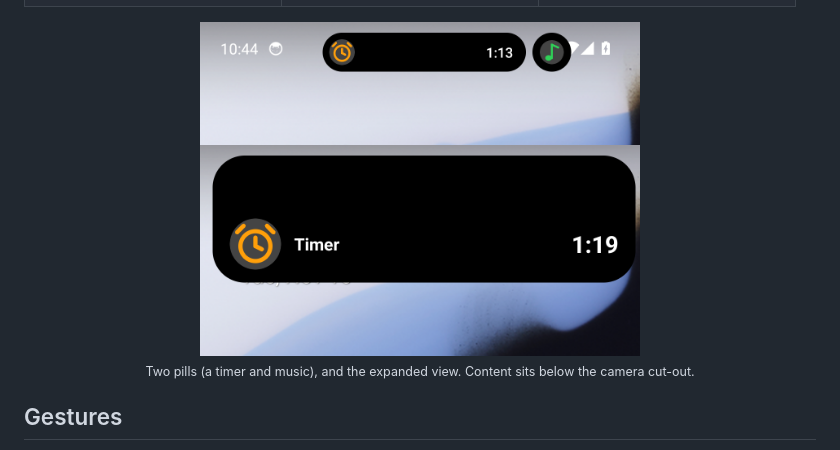
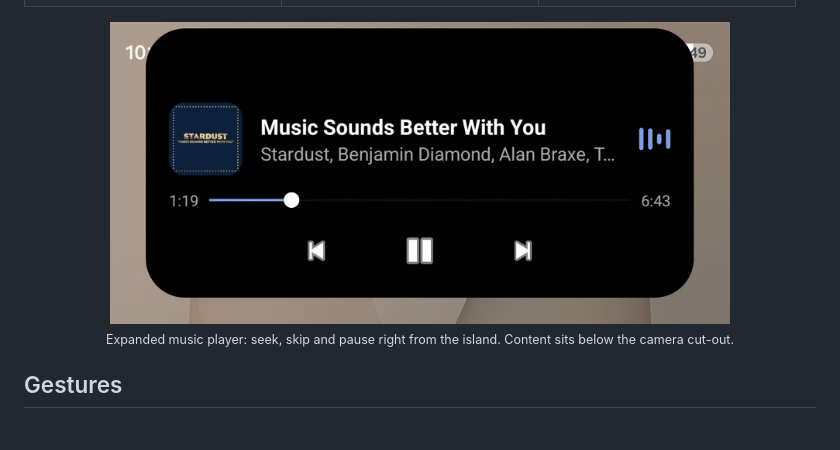
Before and after one commit to BallbeIan/dynamic-island-android, a Markdown page: README.md, the part around the change. Rendered like a GitHub page; pictures changed too: docs/images/island-collapsed.png (deleted), docs/images/island-expanded.jpg (added), docs/images/island-expanded.png (deleted).

Commit message:
README: real-device screenshot of the expanded music player
Co-Authored-By: Claude Sonnet 5.5 <noreply@anthropic.com>

```diff
--- a/README.md
+++ b/README.md
@@ -56,9 +56,8 @@ A small black pill around your front camera that shows what's happening on your
 </table>
 
 <div align="center">
-<img src="docs/images/island-collapsed.png" alt="Two pills: a timer and a music pill" width="440">
-<img src="docs/images/island-expanded.png" alt="The expanded island showing a timer" width="440"><br>
-<sub>Two pills (a timer and music), and the expanded view. Content sits below the camera cut-out.</sub>
+<img src="docs/images/island-expanded.jpg" alt="The expanded music player: artwork, title, seek bar and transport controls" width="620"><br>
+<sub>Expanded music player: seek, skip and pause right from the island. Content sits below the camera cut-out.</sub>
 </div>
 
 ## Gestures
```
